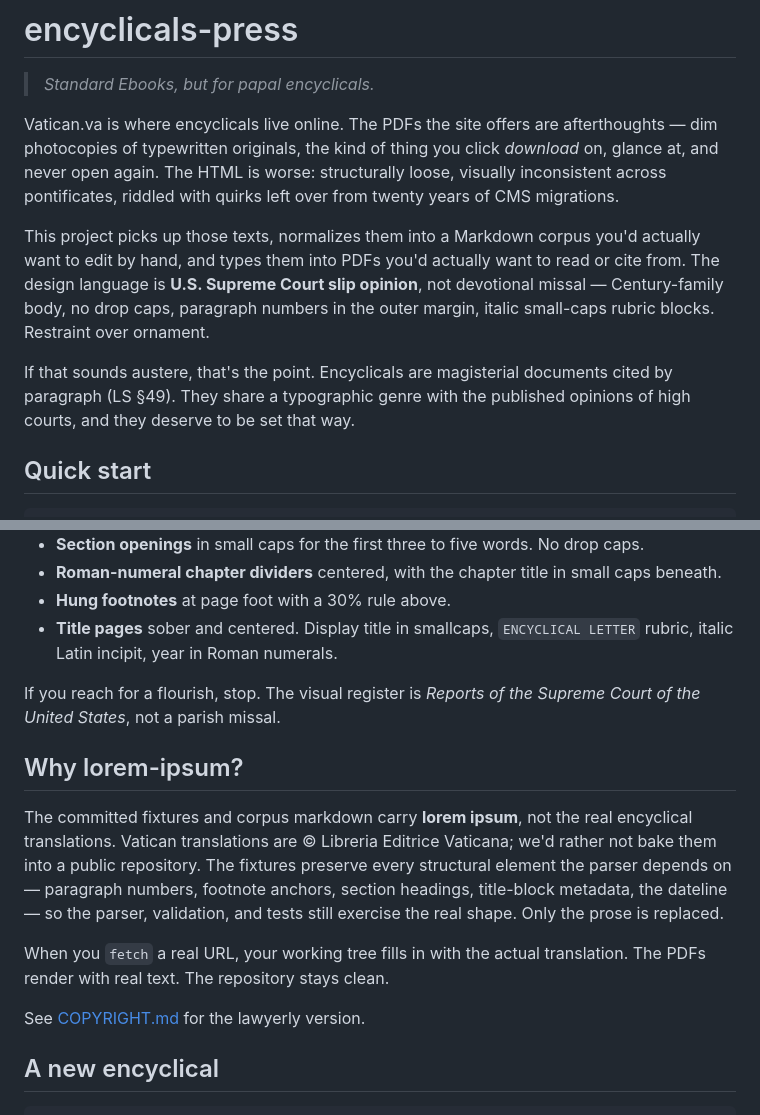
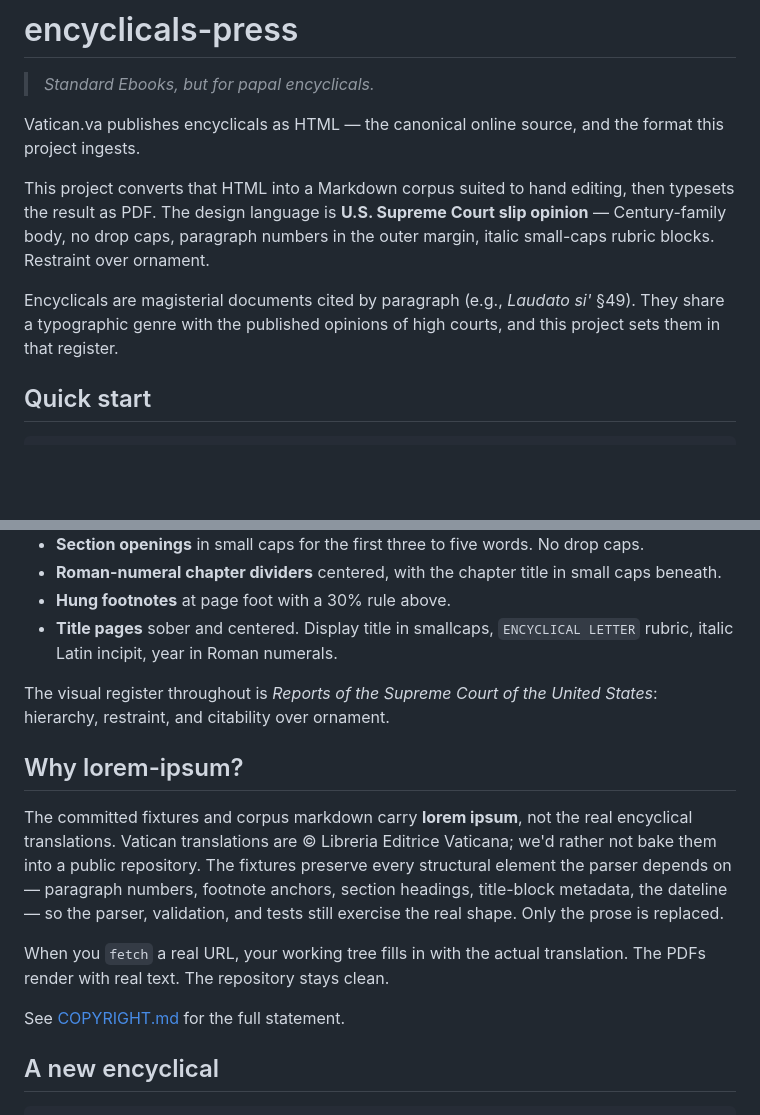
Before and after one commit to mggarofalo/encyclicals-press, a Markdown page: README.md, 2 parts joined by grey strips. GitHub-like rendering; blank space fills up the shorter version.

Commit message:
docs(readme): tone pass — drop editorializing about source and design
Reframe the opening and typography sections to state what the project
does and why, without dismissive contrasts to vatican.va's HTML or to
Catholic devotional design.

```diff
--- a/README.md
+++ b/README.md
@@ -2,11 +2,11 @@
 
 > *Standard Ebooks, but for papal encyclicals.*
 
-Vatican.va is where encyclicals live online. The PDFs the site offers are afterthoughts — dim photocopies of typewritten originals, the kind of thing you click *download* on, glance at, and never open again. The HTML is worse: structurally loose, visually inconsistent across pontificates, riddled with quirks left over from twenty years of CMS migrations.
+Vatican.va publishes encyclicals as HTML — the canonical online source, and the format this project ingests.
 
-This project picks up those texts, normalizes them into a Markdown corpus you'd actually want to edit by hand, and types them into PDFs you'd actually want to read or cite from. The design language is **U.S. Supreme Court slip opinion**, not devotional missal — Century-family body, no drop caps, paragraph numbers in the outer margin, italic small-caps rubric blocks. Restraint over ornament.
+This project converts that HTML into a Markdown corpus suited to hand editing, then typesets the result as PDF. The design language is **U.S. Supreme Court slip opinion** — Century-family body, no drop caps, paragraph numbers in the outer margin, italic small-caps rubric blocks. Restraint over ornament.
 
-If that sounds austere, that's the point. Encyclicals are magisterial documents cited by paragraph (LS §49). They share a typographic genre with the published opinions of high courts, and they deserve to be set that way.
+Encyclicals are magisterial documents cited by paragraph (e.g., *Laudato si'* §49). They share a typographic genre with the published opinions of high courts, and this project sets them in that register.
 
 ## Quick start
 
@@ -51,7 +51,7 @@ The corpus directory is the long-lived artifact. Re-running `fetch` and `ingest`
 * **Hung footnotes** at page foot with a 30% rule above.
 * **Title pages** sober and centered. Display title in smallcaps, `ENCYCLICAL LETTER` rubric, italic Latin incipit, year in Roman numerals.
 
-If you reach for a flourish, stop. The visual register is *Reports of the Supreme Court of the United States*, not a parish missal.
+The visual register throughout is *Reports of the Supreme Court of the United States*: hierarchy, restraint, and citability over ornament.
 
 ## Why lorem-ipsum?
 
@@ -59,7 +59,7 @@ The committed fixtures and corpus markdown carry **lorem ipsum**, not the real e
 
 When you `fetch` a real URL, your working tree fills in with the actual translation. The PDFs render with real text. The repository stays clean.
 
-See [COPYRIGHT.md](COPYRIGHT.md) for the lawyerly version.
+See [COPYRIGHT.md](COPYRIGHT.md) for the full statement.
 
 ## A new encyclical
 
```
